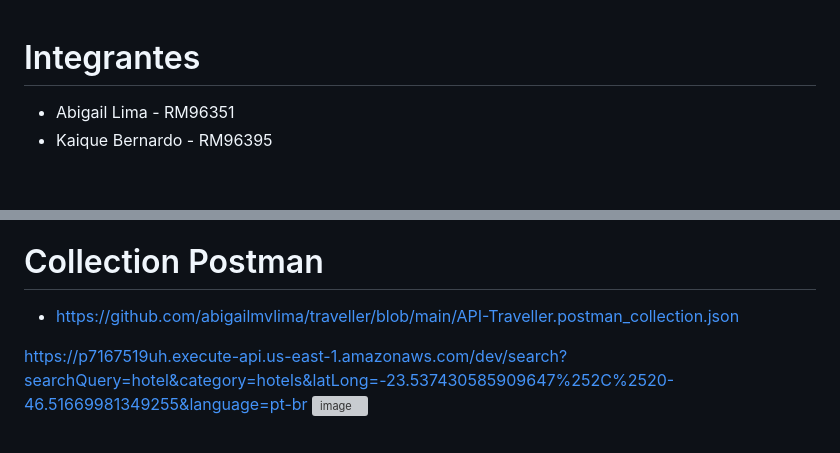
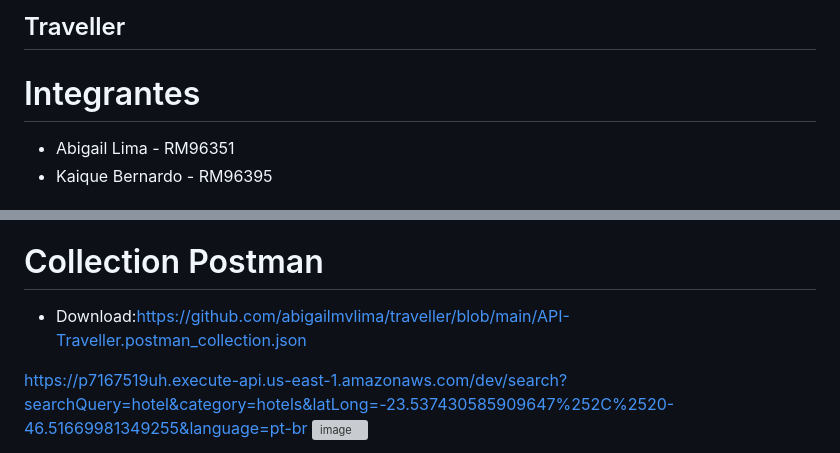
Before and after one commit to abigailmvlima/github.io, a Markdown page: README.md, 2 parts joined by grey strips. Drawn GitHub-style; grey boxes are pictures that could not be loaded.

```diff
--- a/README.md
+++ b/README.md
@@ -1,3 +1,4 @@
+## Traveller
 # Integrantes
   - Abigail Lima      - RM96351
   - Kaique Bernardo   - RM96395
@@ -33,7 +34,7 @@ Lambda é um serviço de computação sem servidor da AWS que permite executar c
 Resumindo, o Lambda é uma excelente opção se você deseja executar código em resposta a eventos de maneira eficiente, econômica e sem se preocupar com a administração de servidores.
 
 # Collection Postman
-  - https://github.com/abigailmvlima/traveller/blob/main/API-Traveller.postman_collection.json
+  - Download:https://github.com/abigailmvlima/traveller/blob/main/API-Traveller.postman_collection.json
 
 https://p7167519uh.execute-api.us-east-1.amazonaws.com/dev/search?searchQuery=hotel&category=hotels&latLong=-23.537430585909647%252C%2520-46.51669981349255&language=pt-br
 <img width="1815" alt="image" src="https://user-images.githubusercontent.com/81816418/229255441-37df5025-ff88-4db8-af7e-7fb33cec6e4c.png">
```
